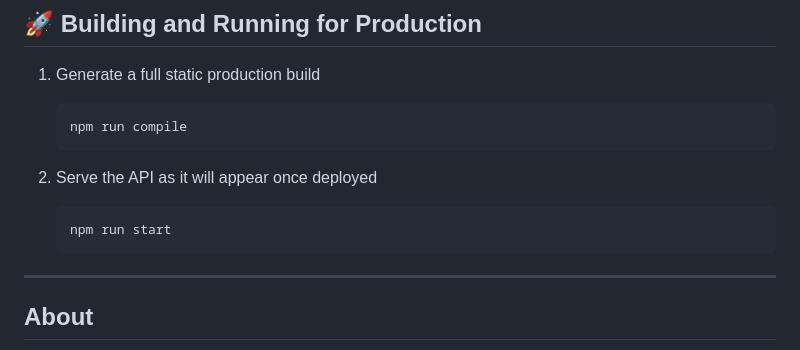
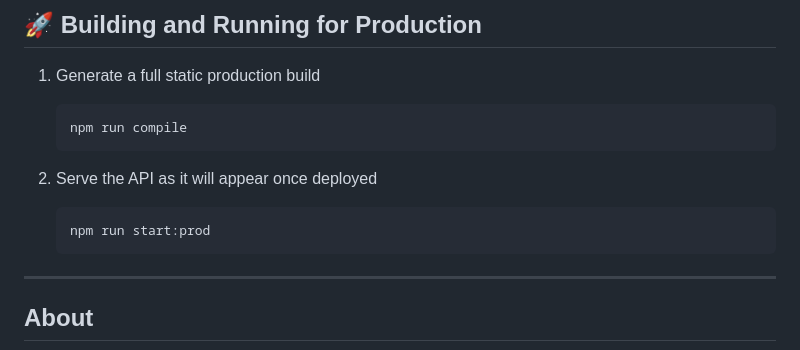
Before and after one commit to Apply-Creatures/creature-api-boilerplate, a Markdown page: README.md, the part around the change. Drawn GitHub-style.

Commit message:
📃 correct command to start

````diff
--- a/README.md
+++ b/README.md
@@ -107,7 +107,7 @@ OK, DOkey
 2. Serve the API as it will appear once deployed
 
    ```sh
-   npm run start
+   npm run start:prod
    ```
 
 <hr/>
````
